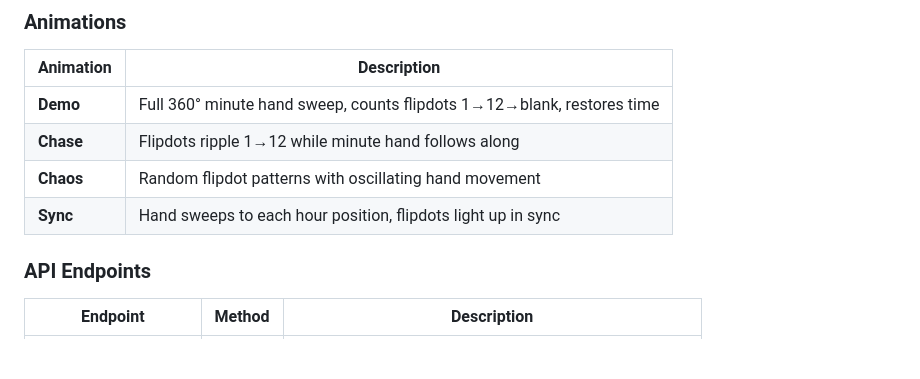
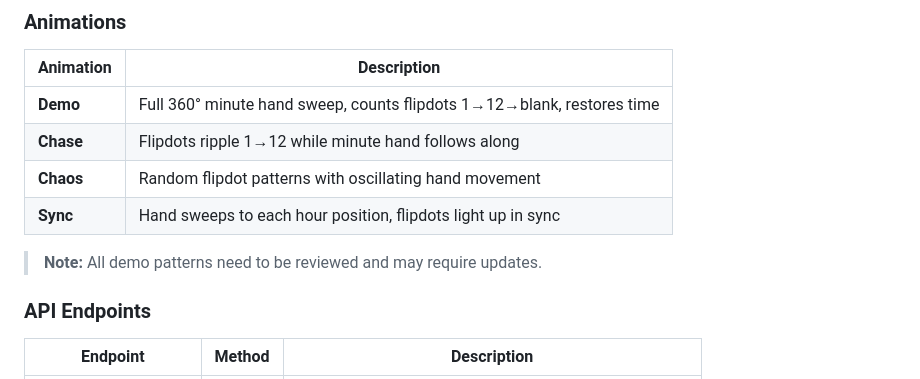
Before and after one commit to ohararp/FlipDotCircleClock, a Markdown page: README.md, the part around the change. Drawn GitHub-style; blank space fills up the shorter version.

Commit message:
Add note that demo patterns need review
Co-Authored-By: Claude Opus 4.5 <noreply@anthropic.com>

```diff
--- a/README.md
+++ b/README.md
@@ -260,6 +260,8 @@ The IP address is shown on the OLED display and printed to the serial console.
 | **Chaos** | Random flipdot patterns with oscillating hand movement |
 | **Sync** | Hand sweeps to each hour position, flipdots light up in sync |
 
+> **Note:** All demo patterns need to be reviewed and may require updates.
+
 ### API Endpoints
 
 | Endpoint | Method | Description |
```
